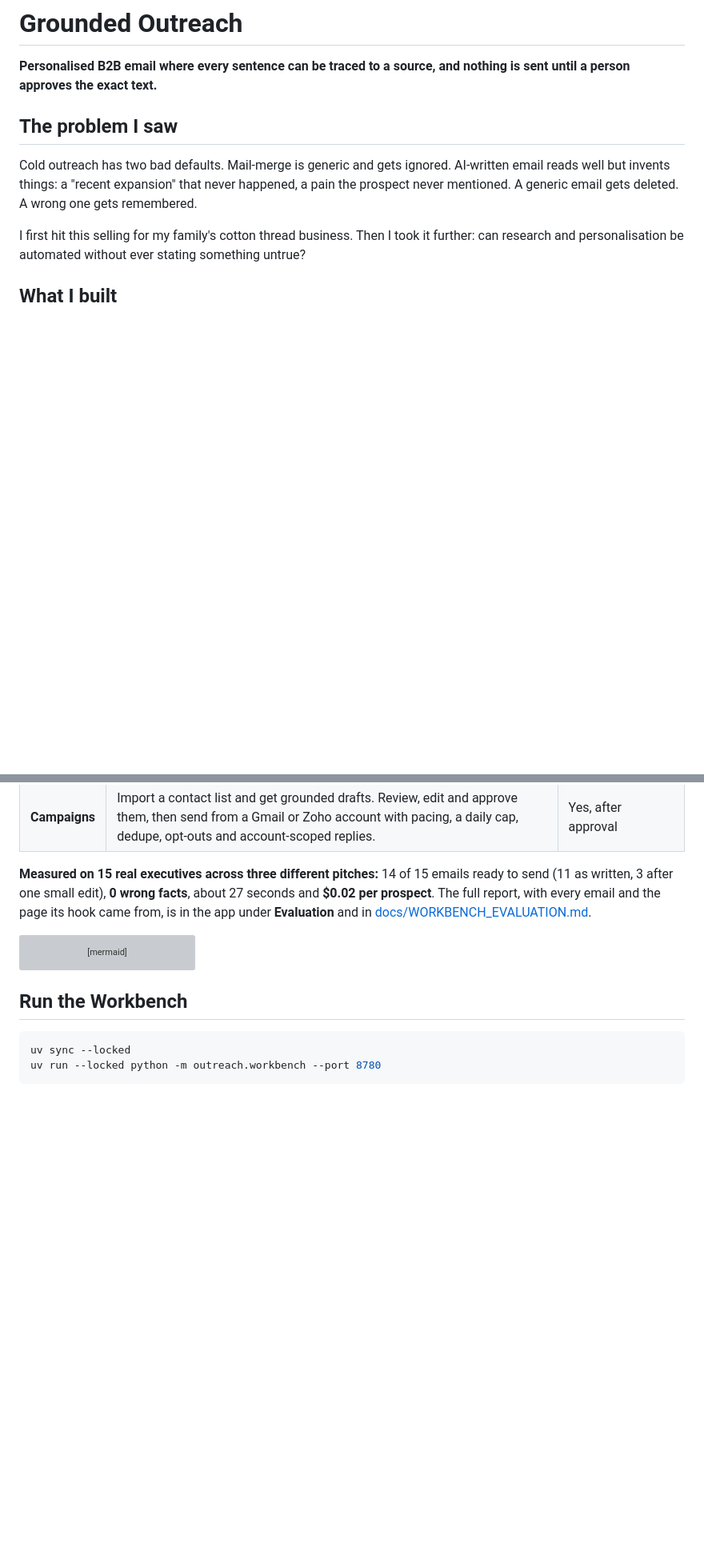
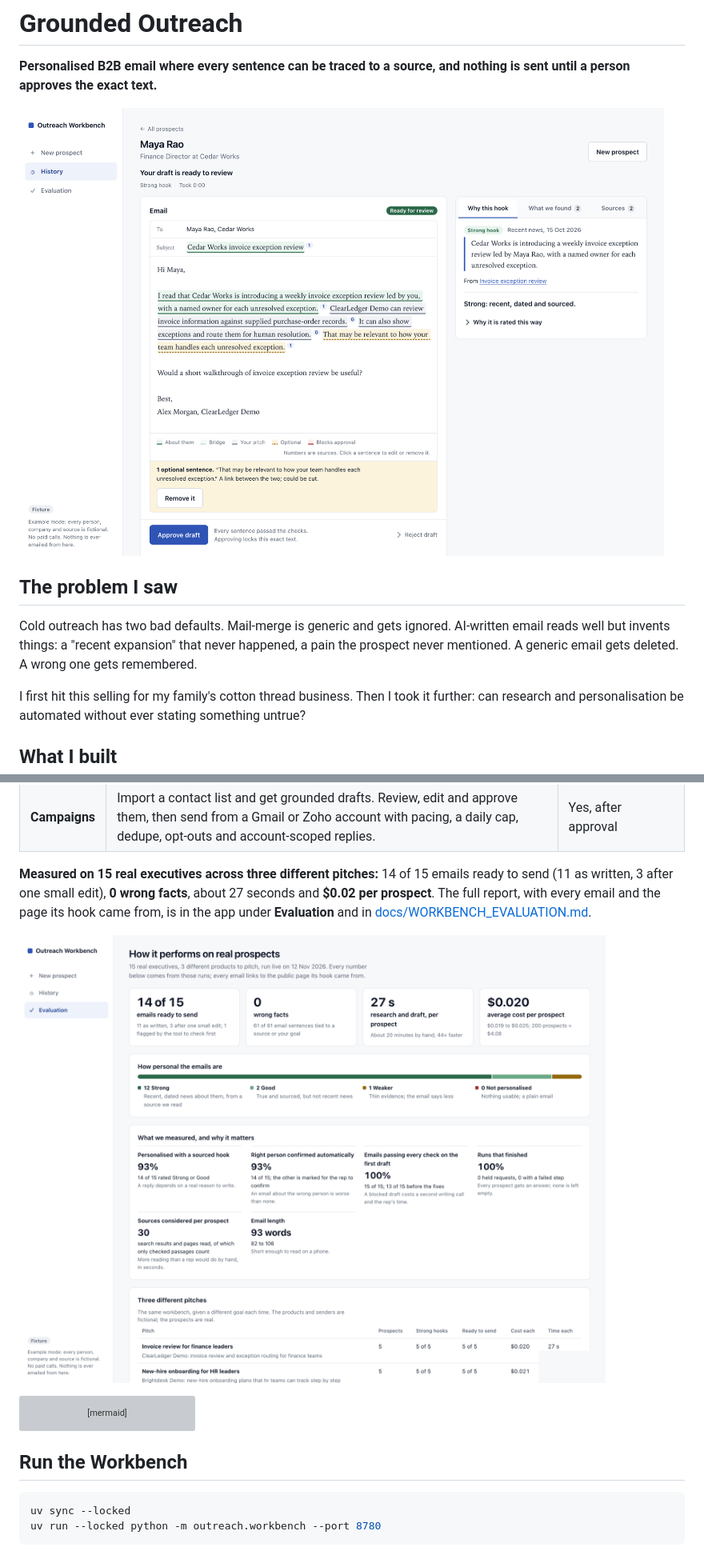
Before and after one commit to AkshGoyal/grounded-outreach, a Markdown page: README.md, 2 parts joined by grey strips. Shown at 80% size. Drawn GitHub-style; pictures changed too: docs/media/draft.png (added), docs/media/evaluation.png (added); blank space fills up the shorter version; grey boxes are pictures that could not be loaded.

Commit message:
README: screenshots
Co-Authored-By: Claude Opus 5.5 <noreply@anthropic.com>

````diff
--- a/README.md
+++ b/README.md
@@ -2,6 +2,8 @@
 
 **Personalised B2B email where every sentence can be traced to a source, and nothing is
 sent until a person approves the exact text.**
+
+![A drafted email: every sentence is underlined and linked to its source, with the hook and its strength on the right](docs/media/draft.png)
 
 ## The problem I saw
 
@@ -25,6 +27,8 @@ One codebase, two modes.
 send (11 as written, 3 after one small edit), **0 wrong facts**, about 27 seconds and
 **$0.02 per prospect**. The full report, with every email and the page its hook came from,
 is in the app under **Evaluation** and in [docs/WORKBENCH_EVALUATION.md](docs/WORKBENCH_EVALUATION.md).
+
+![Evaluation page: 14 of 15 ready to send, 0 wrong facts, 27 s and $0.020 per prospect](docs/media/evaluation.png)
 
 ```mermaid
 flowchart LR
````
